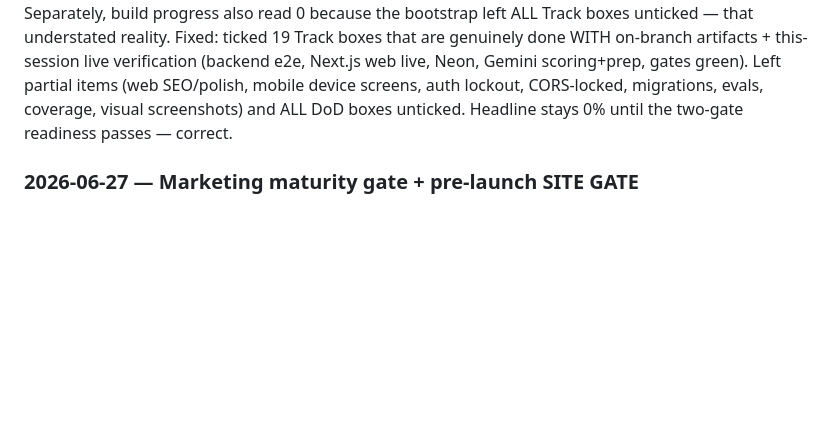
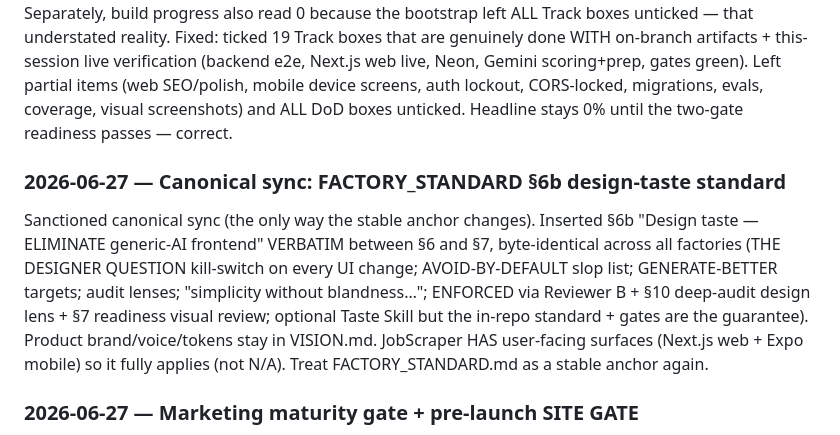
Before and after one commit to subhsubh24/JobScraper, a Markdown page: docs/loop-memory.md, the part around the change. GitHub-like rendering; blank space fills up the shorter version.

```diff
--- a/docs/loop-memory.md
+++ b/docs/loop-memory.md
@@ -65,6 +65,16 @@ verification (backend e2e, Next.js web live, Neon, Gemini scoring+prep, gates gr
 Left partial items (web SEO/polish, mobile device screens, auth lockout, CORS-locked,
 migrations, evals, coverage, visual screenshots) and ALL DoD boxes unticked. Headline
 stays 0% until the two-gate readiness passes — correct.
+
+### 2026-06-27 — Canonical sync: FACTORY_STANDARD §6b design-taste standard
+Sanctioned canonical sync (the only way the stable anchor changes). Inserted §6b "Design
+taste — ELIMINATE generic-AI frontend" VERBATIM between §6 and §7, byte-identical across
+all factories (THE DESIGNER QUESTION kill-switch on every UI change; AVOID-BY-DEFAULT slop
+list; GENERATE-BETTER targets; audit lenses; "simplicity without blandness…"; ENFORCED via
+Reviewer B + §10 deep-audit design lens + §7 readiness visual review; optional Taste Skill
+but the in-repo standard + gates are the guarantee). Product brand/voice/tokens stay in
+VISION.md. JobScraper HAS user-facing surfaces (Next.js web + Expo mobile) so it fully
+applies (not N/A). Treat FACTORY_STANDARD.md as a stable anchor again.
 
 ### 2026-06-27 — Marketing maturity gate + pre-launch SITE GATE
 Growth markets autonomously but never before the product is ready, and never exposes a
```
Also changed, not shown: FACTORY_STANDARD.md (+32 -0 lines).
